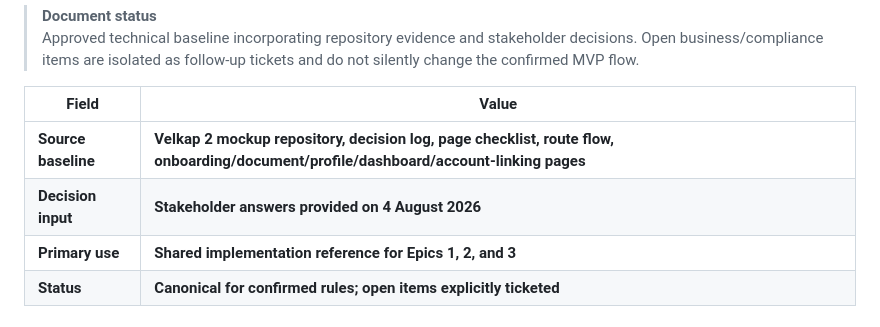
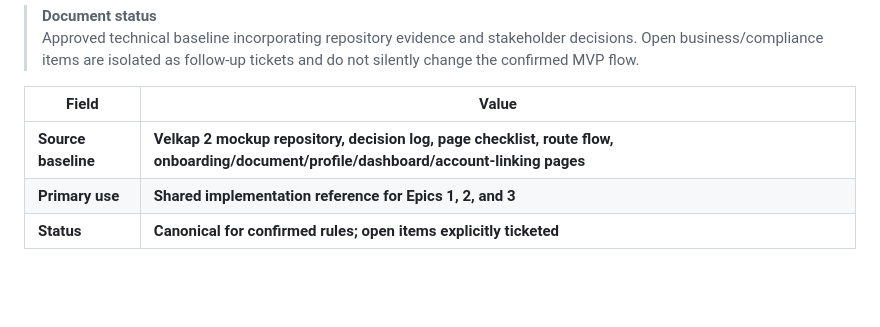
Before and after one commit to anuteshome/Vibey, a Markdown page: Velkap2_Canonical_MVP_Onboarding_State_Model.md, the part around the change. Rendered like a GitHub page; blank space fills up the shorter version.

Commit message:
Remove decision input date from state model
Removed decision input date from onboarding state model.

```diff
--- a/Velkap2_Canonical_MVP_Onboarding_State_Model.md
+++ b/Velkap2_Canonical_MVP_Onboarding_State_Model.md
@@ -11,7 +11,6 @@ and Account-State Model**
 | **Field** | **Value** |
 | --- | --- |
 | **Source baseline** | **Velkap 2 mockup repository, decision log, page checklist, route flow, onboarding/document/profile/dashboard/account-linking pages** |
-| **Decision input** | **Stakeholder answers provided on 4 August 2026** |
 | **Primary use** | **Shared implementation reference for Epics 1, 2, and 3** |
 | **Status** | **Canonical for confirmed rules; open items explicitly ticketed** |
 
```
